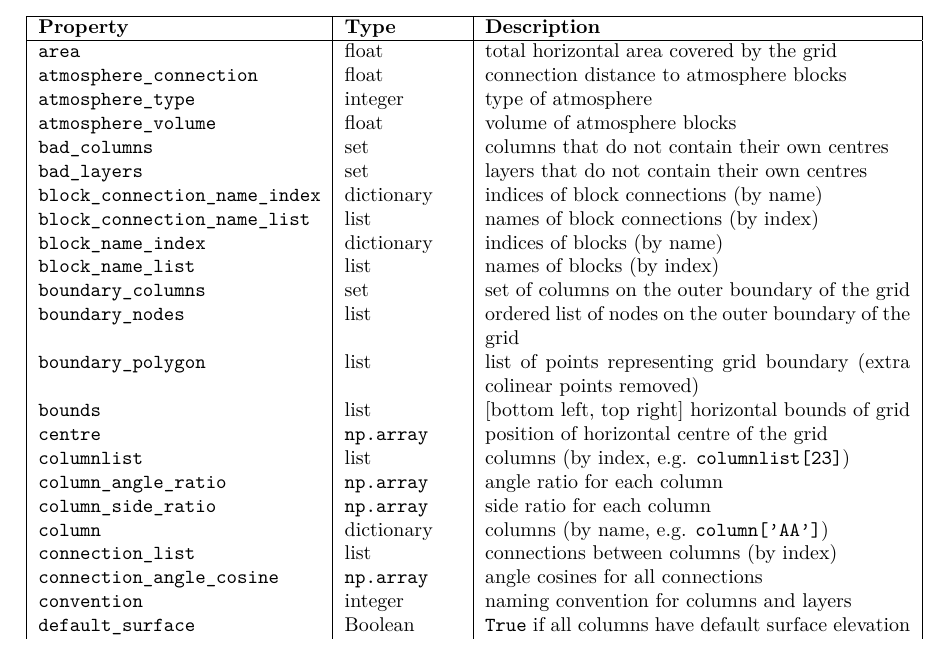
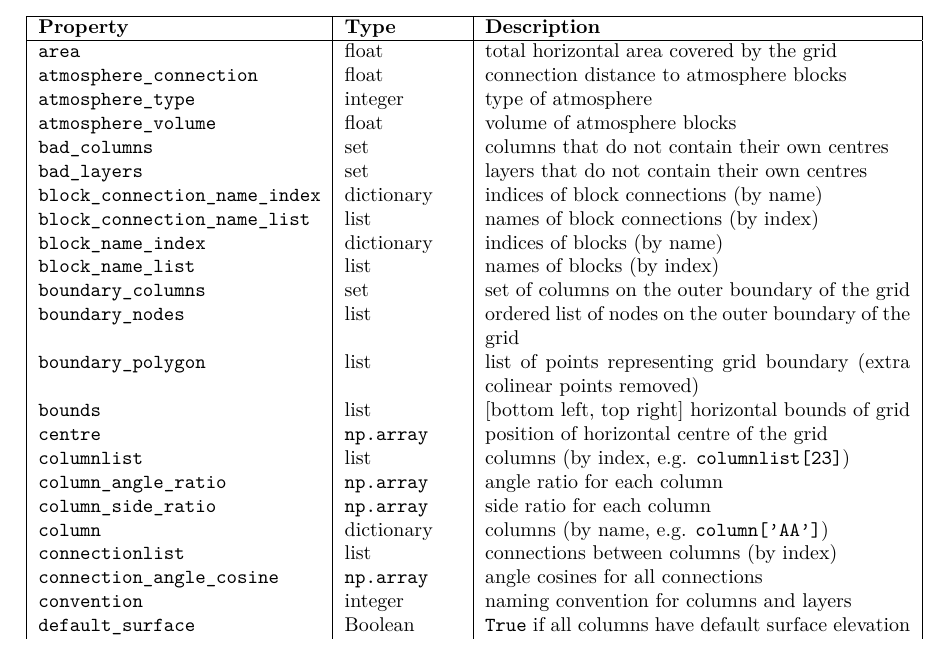
Before and after one commit to acroucher/PyTOUGH, a LaTeX thesis (doc/PyTOUGH-guide.tex, which reads doc/mulgrids.tex): part of page 16 of 130, cut so that both start at the same text. Compiled offline with pdfLaTeX; a missing bibliography style is replaced by a similar one.

Commit message:
Fix typo in mulgrid properties table

```diff
--- a/doc/mulgrids.tex
+++ b/doc/mulgrids.tex
@@ -105,7 +105,7 @@ It is possible to rotate the permeability principal directions of a \texttt{mulg
     \texttt{column\_angle\_ratio} & \texttt{np.array} & angle ratio for each column\\
     \texttt{column\_side\_ratio} & \texttt{np.array} & side ratio for each column\\
     \texttt{column} & dictionary & columns (by name, e.g. \texttt{column['AA']})\\
-    \texttt{connection\_list} & list & connections between columns (by index)\\
+    \texttt{connectionlist} & list & connections between columns (by index)\\
     \texttt{connection\_angle\_cosine} & \texttt{np.array} & angle cosines for all connections\\
     \texttt{convention} & integer & naming convention for columns and layers\\
     \texttt{default\_surface} & Boolean  & \texttt{True} if all columns have default surface elevation\\
```
Also changed, not shown: doc/PyTOUGH-guide.pdf.
